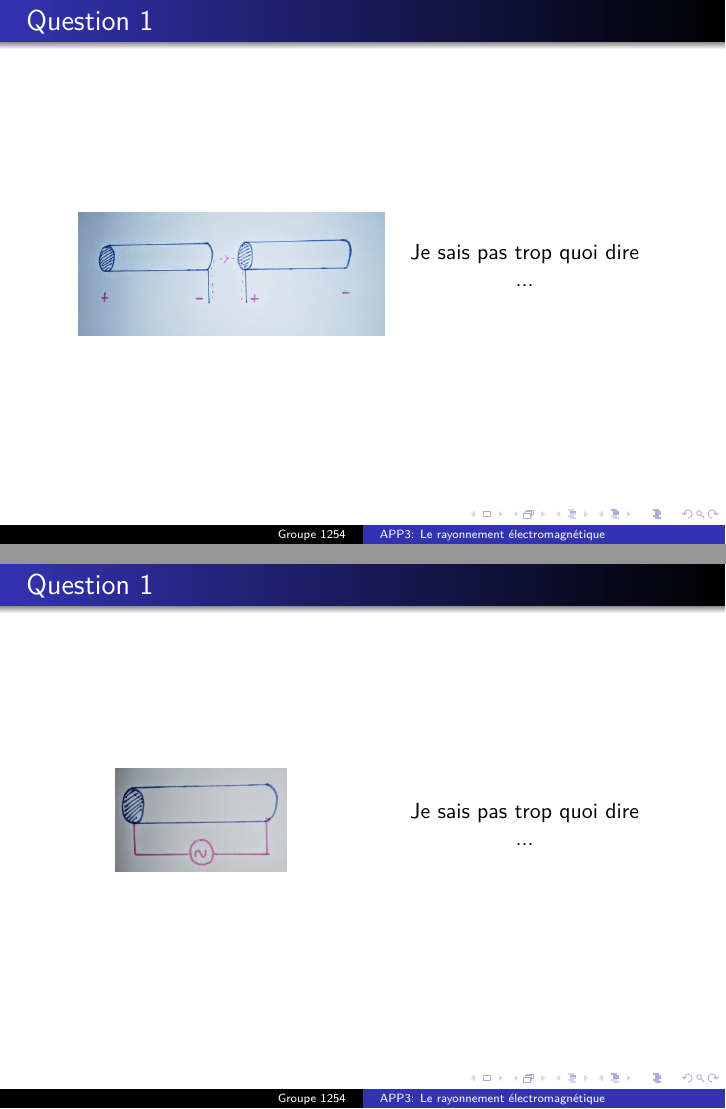
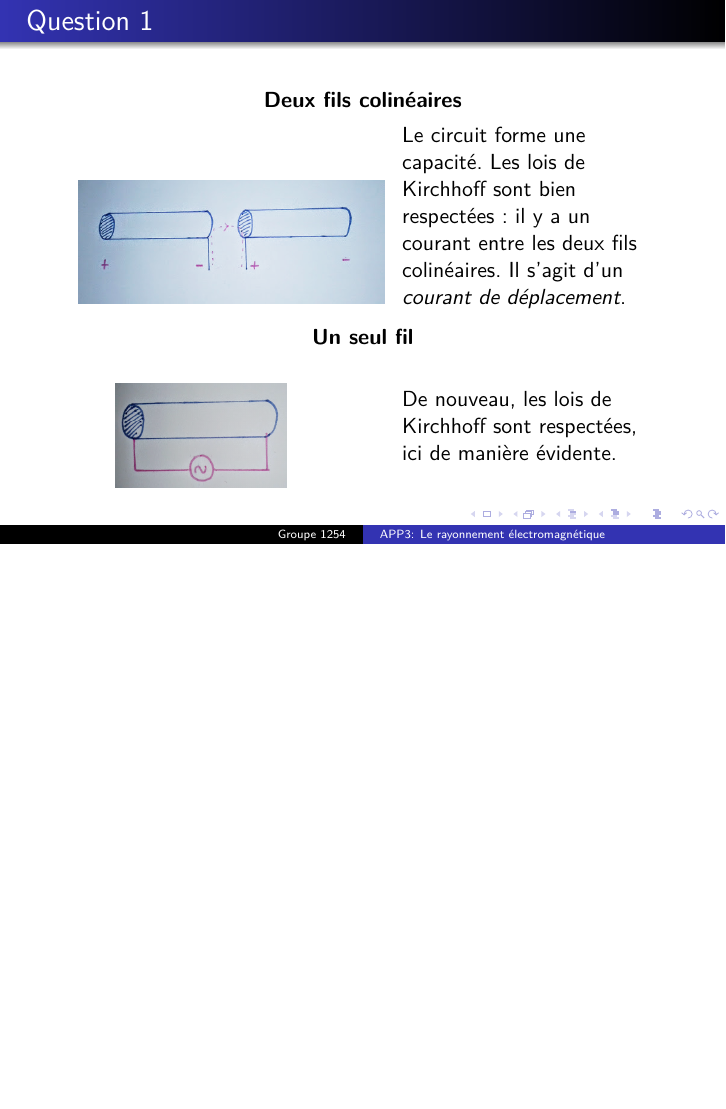
Before and after one commit to lpaulus/Slide_Physique1, LaTeX slides (Slide3/APP3.tex): pages 2 and 3 of 4 before the commit and page 2 of 3 after it, the two joined at a grey line, the shorter picture padded with empty space. Compiled offline with pdfLaTeX.

Commit message:
Finished Q1

```diff
--- a/Slide3/APP3.tex
+++ b/Slide3/APP3.tex
@@ -20,7 +20,9 @@
 \begin{frame}
 	\maketitle
 \end{frame}
+
 \begin{frame}{Question 1}
+    \begin{center}\textbf{Deux fils colinéaires}\end{center}
 	\begin{columns}
 		\begin{column}{0.40\textwidth}
 			\begin{center}
@@ -28,14 +30,11 @@
     		\end{center}
     	\end{column}
     	\begin{column}{0.40\textwidth}
-			\begin{center}
-	    Je sais pas trop quoi dire ...
-        	\end{center}
+	Le circuit forme une capacité.
+	Les lois de Kirchhoff sont bien respectées : il y a un courant entre les deux fils colinéaires. Il s'agit d'un \emph{courant de déplacement}.
     	\end{column}
 	\end{columns}
-
-        	\end{frame}
-\begin{frame}{Question 1}
+    \begin{center}\textbf{Un seul fil}\end{center}
 	\begin{columns}
 		\begin{column}{0.40\textwidth}
 			\begin{center}
@@ -43,12 +42,11 @@
     		\end{center}
     	\end{column}
     	\begin{column}{0.40\textwidth}
-			\begin{center}
-	    Je sais pas trop quoi dire ...
-        	\end{center}
+	De nouveau, les lois de Kirchhoff sont respectées, ici de manière évidente.
     	\end{column}
 	\end{columns}
 \end{frame}
+
 \begin{frame}{Question 2}
 	\begin{columns}
 		\begin{column}{0.40\textwidth}
```
Also changed, not shown: Slide3/APP3.pdf. Lines whose indentation alone changed are shown as unchanged.
